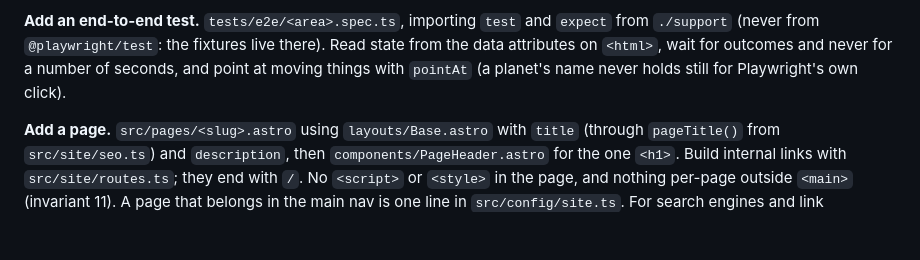
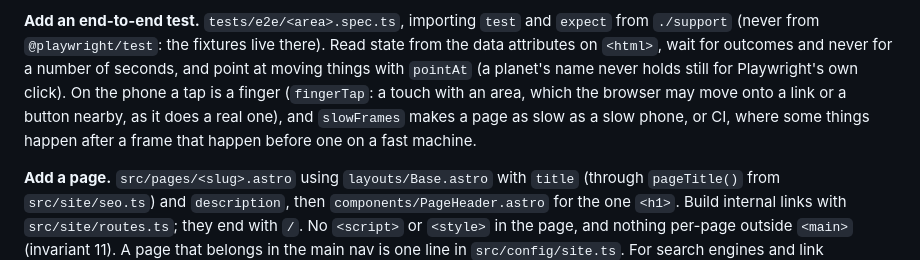
Before and after one commit to MeagerPotato/Personal-Website, a Markdown page: AGENTS.md, the part around the change. Rendered like a GitHub page; blank space fills up the shorter version.

Commit message:
AGENTS.md: name fingerTap and slowFrames in the e2e recipe
Co-Authored-By: Claude Opus 5.5 <noreply@anthropic.com>

```diff
--- a/AGENTS.md
+++ b/AGENTS.md
@@ -261,7 +261,10 @@ never an error. Interactive DOM made by the engine (the prompt, later the labels
 **Add an end-to-end test.** `tests/e2e/<area>.spec.ts`, importing `test` and `expect` from
 `./support` (never from `@playwright/test`: the fixtures live there). Read state from the data
 attributes on `<html>`, wait for outcomes and never for a number of seconds, and point at moving
-things with `pointAt` (a planet's name never holds still for Playwright's own click).
+things with `pointAt` (a planet's name never holds still for Playwright's own click). On the
+phone a tap is a finger (`fingerTap`: a touch with an area, which the browser may move onto a
+link or a button nearby, as it does a real one), and `slowFrames` makes a page as slow as a slow
+phone, or CI, where some things happen after a frame that happen before one on a fast machine.
 
 **Add a page.** `src/pages/<slug>.astro` using `layouts/Base.astro` with `title` (through
 `pageTitle()` from `src/site/seo.ts`) and `description`, then `components/PageHeader.astro` for
```
